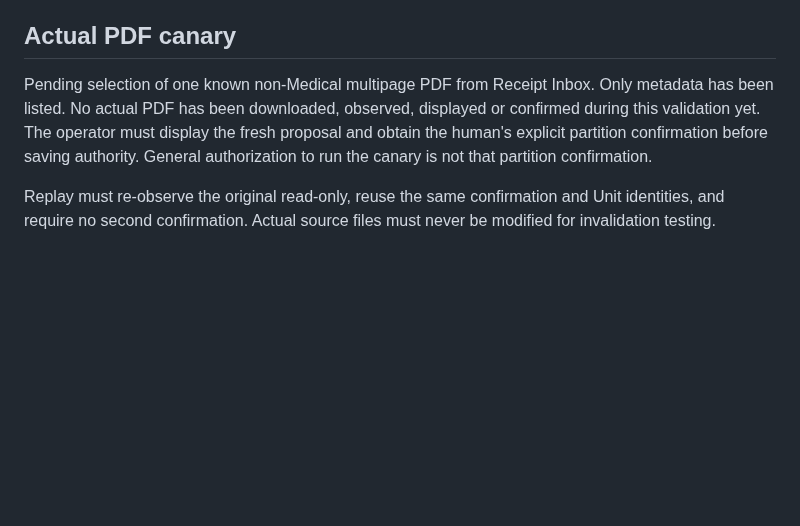
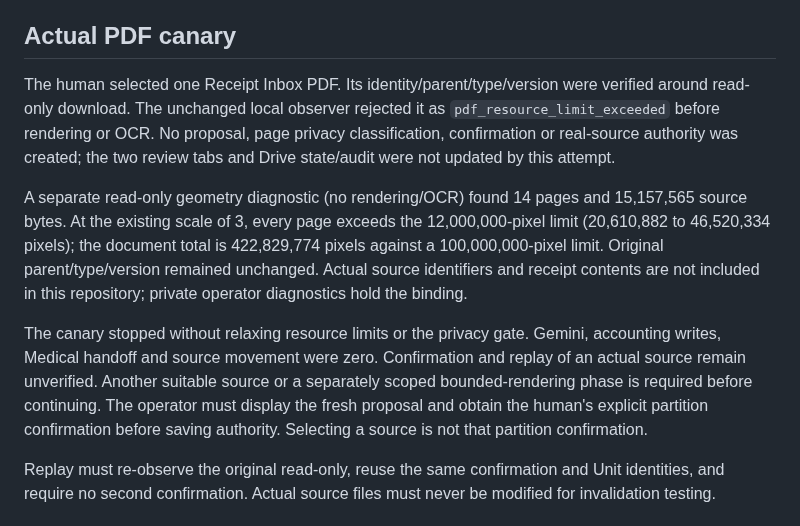
Before and after one commit to tmoriuchi1401-source/kakeibo-ai, a Markdown page: docs/pdf-grouping-live-validation.md, the part around the change. Drawn GitHub-style; blank space fills up the shorter version.

Commit message:
Record canary resource-limit stop without changing privacy gates

```diff
--- a/docs/pdf-grouping-live-validation.md
+++ b/docs/pdf-grouping-live-validation.md
@@ -90,11 +90,25 @@ test. The hold/redisplay result above describes that earlier test step.
 
 ## Actual PDF canary
 
-Pending selection of one known non-Medical multipage PDF from Receipt Inbox.
-Only metadata has been listed. No actual PDF has been downloaded, observed,
-displayed or confirmed during this validation yet. The operator must display
-the fresh proposal and obtain the human's explicit partition confirmation
-before saving authority. General authorization to run the canary is not that
+The human selected one Receipt Inbox PDF. Its identity/parent/type/version were
+verified around read-only download. The unchanged local observer rejected it as
+`pdf_resource_limit_exceeded` before rendering or OCR. No proposal, page privacy
+classification, confirmation or real-source authority was created; the two
+review tabs and Drive state/audit were not updated by this attempt.
+
+A separate read-only geometry diagnostic (no rendering/OCR) found 14 pages and
+15,157,565 source bytes. At the existing scale of 3, every page exceeds the
+12,000,000-pixel limit (20,610,882 to 46,520,334 pixels); the document total is
+422,829,774 pixels against a 100,000,000-pixel limit. Original parent/type/version
+remained unchanged. Actual source identifiers and receipt contents are not
+included in this repository; private operator diagnostics hold the binding.
+
+The canary stopped without relaxing resource limits or the privacy gate. Gemini,
+accounting writes, Medical handoff and source movement were zero. Confirmation
+and replay of an actual source remain unverified. Another suitable source or a
+separately scoped bounded-rendering phase is required before continuing. The
+operator must display the fresh proposal and obtain the human's explicit
+partition confirmation before saving authority. Selecting a source is not that
 partition confirmation.
 
 Replay must re-observe the original read-only, reuse the same confirmation and
```
Also changed, not shown: docs/pdf-grouping-drive-ui.md (+4 -2 lines).
